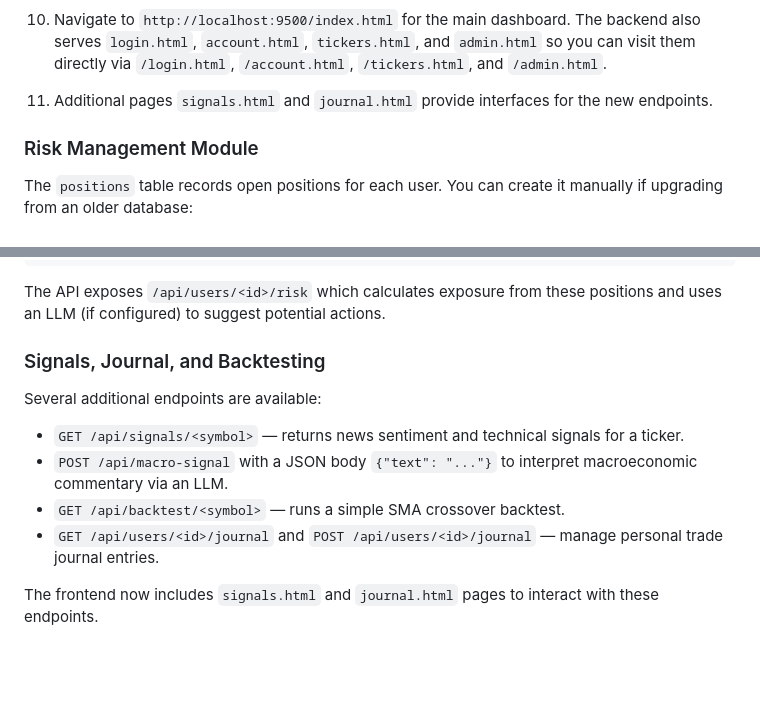
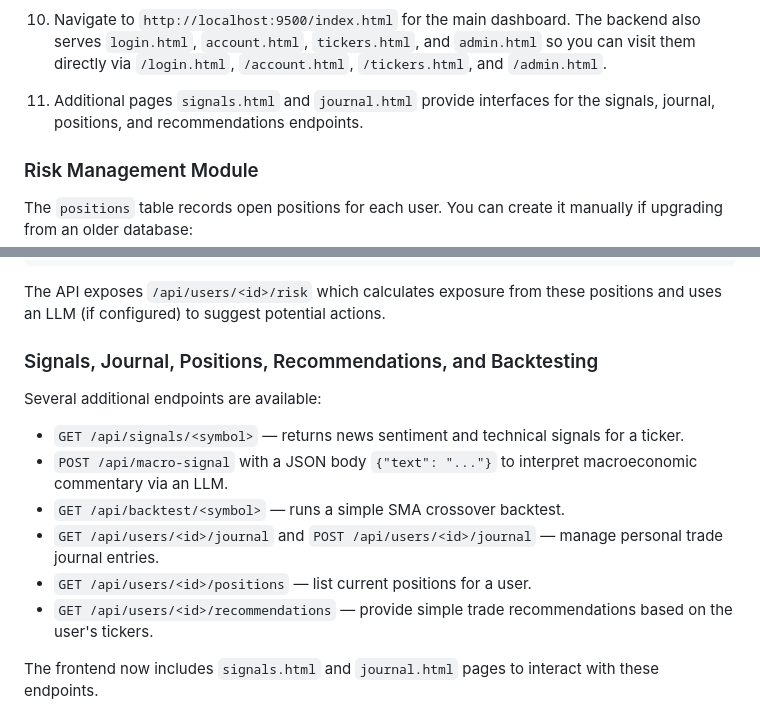
Before and after one commit to ryanm-plastic-recycling/MacMarket, a Markdown page: README.md, 2 parts joined by grey strips. Rendered like a GitHub page; blank space fills up the shorter version.

Commit message:
docs: document positions and recs endpoints

```diff
--- a/README.md
+++ b/README.md
@@ -152,7 +152,8 @@ Email alerts use `SMTP_HOST`, `SMTP_USER`, and `SMTP_PASS`. SMS alerts require `
 10. Navigate to `http://localhost:9500/index.html` for the main dashboard. The
    backend also serves `login.html`, `account.html`, `tickers.html`, and `admin.html` so you can
    visit them directly via `/login.html`, `/account.html`, `/tickers.html`, and `/admin.html`.
-11. Additional pages `signals.html` and `journal.html` provide interfaces for the new endpoints.
+11. Additional pages `signals.html` and `journal.html` provide interfaces for the
+    signals, journal, positions, and recommendations endpoints.
 
 ### Risk Management Module
 
@@ -174,13 +175,15 @@ CREATE TABLE positions (
 The API exposes `/api/users/<id>/risk` which calculates exposure from these positions and
 uses an LLM (if configured) to suggest potential actions.
 
-### Signals, Journal, and Backtesting
+### Signals, Journal, Positions, Recommendations, and Backtesting
 Several additional endpoints are available:
 
 * `GET /api/signals/<symbol>` &mdash; returns news sentiment and technical signals for a ticker.
 * `POST /api/macro-signal` with a JSON body `{"text": "..."}` to interpret macroeconomic commentary via an LLM.
 * `GET /api/backtest/<symbol>` &mdash; runs a simple SMA crossover backtest.
 * `GET /api/users/<id>/journal` and `POST /api/users/<id>/journal` &mdash; manage personal trade journal entries.
+* `GET /api/users/<id>/positions` &mdash; list current positions for a user.
+* `GET /api/users/<id>/recommendations` &mdash; provide simple trade recommendations based on the user's tickers.
 
 The frontend now includes `signals.html` and `journal.html` pages to interact with these endpoints.
 
```
